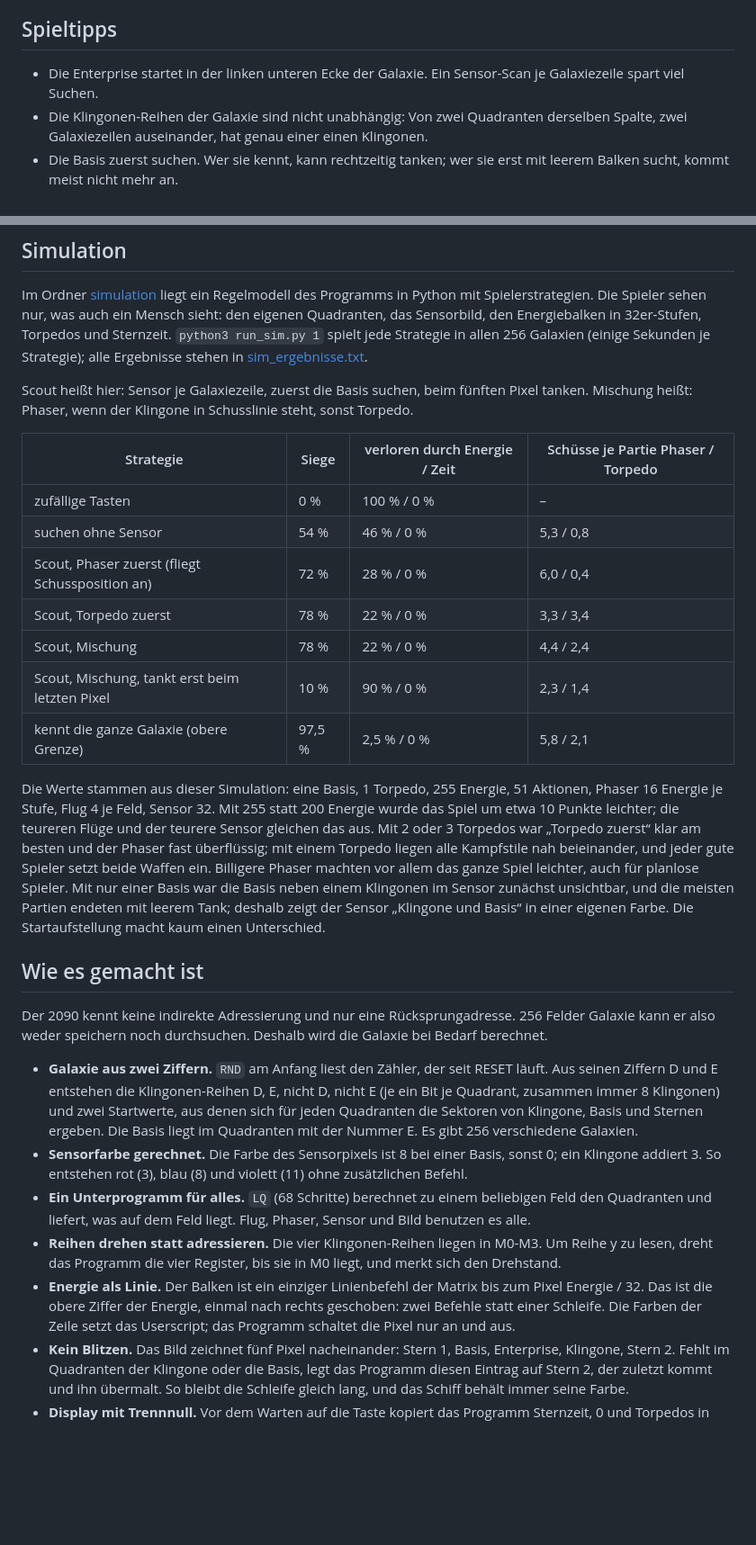
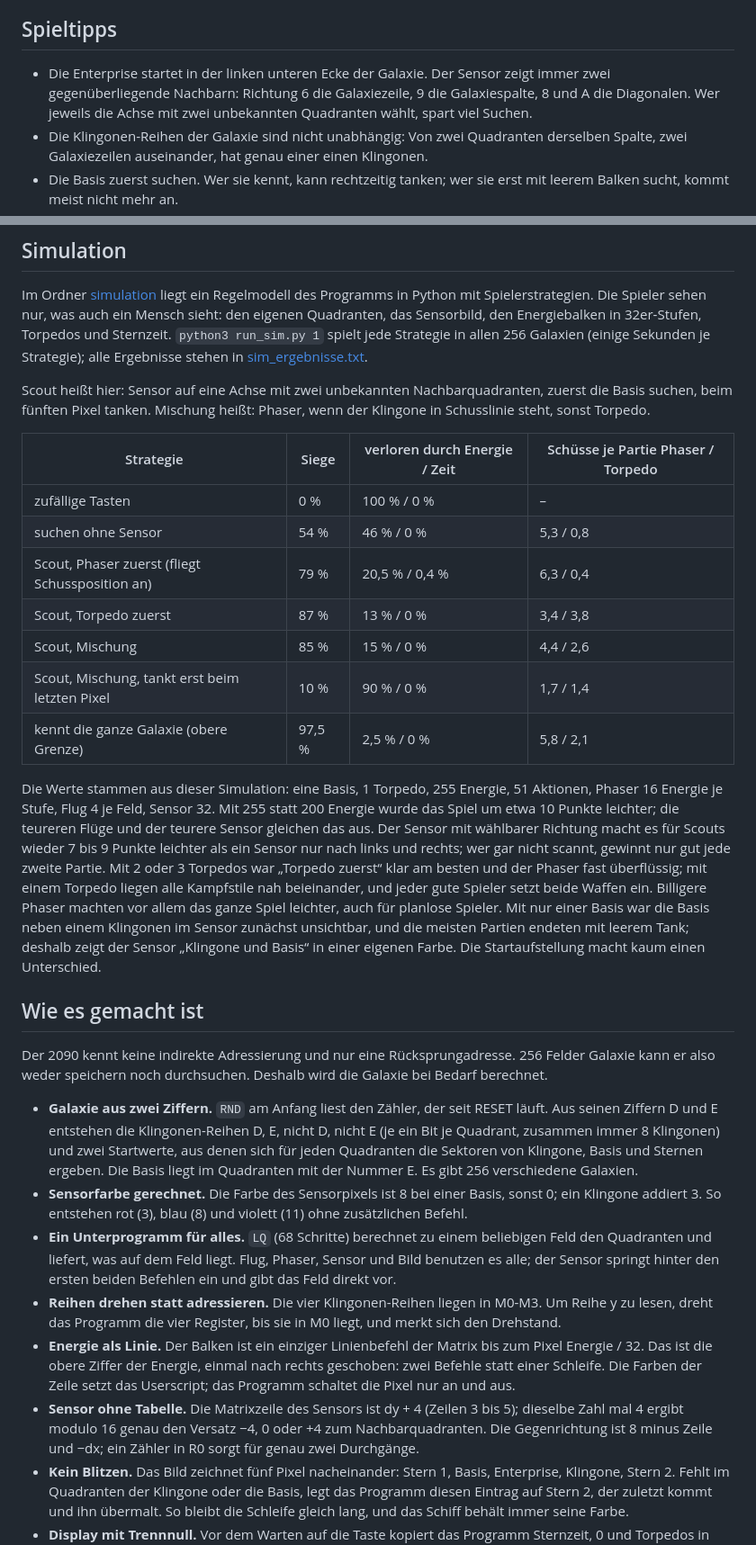
Before and after one commit to rab-berlin/StarTrek2090, a Markdown page: README.md, 2 parts joined by grey strips. Shown at 90% size. Rendered like a GitHub page; blank space fills up the shorter version.

```diff
--- a/README.md
+++ b/README.md
@@ -64,7 +64,7 @@ Die Zeit zwischen RESET und RUN bestimmt die Galaxie. Neues Spiel: RESET, RUN.
 
 ## Spieltipps
 
-- Die Enterprise startet in der linken unteren Ecke der Galaxie. Ein Sensor-Scan je Galaxiezeile spart viel Suchen.
+- Die Enterprise startet in der linken unteren Ecke der Galaxie. Der Sensor zeigt immer zwei gegenüberliegende Nachbarn: Richtung 6 die Galaxiezeile, 9 die Galaxiespalte, 8 und A die Diagonalen. Wer jeweils die Achse mit zwei unbekannten Quadranten wählt, spart viel Suchen.
 - Die Klingonen-Reihen der Galaxie sind nicht unabhängig: Von zwei Quadranten derselben Spalte, zwei Galaxiezeilen auseinander, hat genau einer einen Klingonen.
 - Die Basis zuerst suchen. Wer sie kennt, kann rechtzeitig tanken; wer sie erst mit leerem Balken sucht, kommt meist nicht mehr an.
 - Umwege kosten mehr Energie als alles andere. Lieber früh tanken, beim fünften Pixel, als spät; wer erst beim letzten Pixel losfliegt, kommt fast nie an.
@@ -86,19 +86,19 @@ Alle Werte sind Konstanten im Programm und lassen sich ohne zusätzliche Schritt
 
 Im Ordner [simulation](simulation) liegt ein Regelmodell des Programms in Python mit Spielerstrategien. Die Spieler sehen nur, was auch ein Mensch sieht: den eigenen Quadranten, das Sensorbild, den Energiebalken in 32er-Stufen, Torpedos und Sternzeit. `python3 run_sim.py 1` spielt jede Strategie in allen 256 Galaxien (einige Sekunden je Strategie); alle Ergebnisse stehen in [sim_ergebnisse.txt](simulation/sim_ergebnisse.txt).
 
-Scout heißt hier: Sensor je Galaxiezeile, zuerst die Basis suchen, beim fünften Pixel tanken. Mischung heißt: Phaser, wenn der Klingone in Schusslinie steht, sonst Torpedo.
+Scout heißt hier: Sensor auf eine Achse mit zwei unbekannten Nachbarquadranten, zuerst die Basis suchen, beim fünften Pixel tanken. Mischung heißt: Phaser, wenn der Klingone in Schusslinie steht, sonst Torpedo.
 
 | Strategie | Siege | verloren durch Energie / Zeit | Schüsse je Partie Phaser / Torpedo |
 |---|---|---|---|
 | zufällige Tasten | 0 % | 100 % / 0 % | – |
 | suchen ohne Sensor | 54 % | 46 % / 0 % | 5,3 / 0,8 |
-| Scout, Phaser zuerst (fliegt Schussposition an) | 72 % | 28 % / 0 % | 6,0 / 0,4 |
-| Scout, Torpedo zuerst | 78 % | 22 % / 0 % | 3,3 / 3,4 |
-| Scout, Mischung | 78 % | 22 % / 0 % | 4,4 / 2,4 |
-| Scout, Mischung, tankt erst beim letzten Pixel | 10 % | 90 % / 0 % | 2,3 / 1,4 |
+| Scout, Phaser zuerst (fliegt Schussposition an) | 79 % | 20,5 % / 0,4 % | 6,3 / 0,4 |
+| Scout, Torpedo zuerst | 87 % | 13 % / 0 % | 3,4 / 3,8 |
+| Scout, Mischung | 85 % | 15 % / 0 % | 4,4 / 2,6 |
+| Scout, Mischung, tankt erst beim letzten Pixel | 10 % | 90 % / 0 % | 1,7 / 1,4 |
 | kennt die ganze Galaxie (obere Grenze) | 97,5 % | 2,5 % / 0 % | 5,8 / 2,1 |
 
-Die Werte stammen aus dieser Simulation: eine Basis, 1 Torpedo, 255 Energie, 51 Aktionen, Phaser 16 Energie je Stufe, Flug 4 je Feld, Sensor 32. Mit 255 statt 200 Energie wurde das Spiel um etwa 10 Punkte leichter; die teureren Flüge und der teurere Sensor gleichen das aus. Mit 2 oder 3 Torpedos war „Torpedo zuerst“ klar am besten und der Phaser fast überflüssig; mit einem Torpedo liegen alle Kampfstile nah beieinander, und jeder gute Spieler setzt beide Waffen ein. Billigere Phaser machten vor allem das ganze Spiel leichter, auch für planlose Spieler. Mit nur einer Basis war die Basis neben einem Klingonen im Sensor zunächst unsichtbar, und die meisten Partien endeten mit leerem Tank; deshalb zeigt der Sensor „Klingone und Basis“ in einer eigenen Farbe. Die Startaufstellung macht kaum einen Unterschied.
+Die Werte stammen aus dieser Simulation: eine Basis, 1 Torpedo, 255 Energie, 51 Aktionen, Phaser 16 Energie je Stufe, Flug 4 je Feld, Sensor 32. Mit 255 statt 200 Energie wurde das Spiel um etwa 10 Punkte leichter; die teureren Flüge und der teurere Sensor gleichen das aus. Der Sensor mit wählbarer Richtung macht es für Scouts wieder 7 bis 9 Punkte leichter als ein Sensor nur nach links und rechts; wer gar nicht scannt, gewinnt nur gut jede zweite Partie. Mit 2 oder 3 Torpedos war „Torpedo zuerst“ klar am besten und der Phaser fast überflüssig; mit einem Torpedo liegen alle Kampfstile nah beieinander, und jeder gute Spieler setzt beide Waffen ein. Billigere Phaser machten vor allem das ganze Spiel leichter, auch für planlose Spieler. Mit nur einer Basis war die Basis neben einem Klingonen im Sensor zunächst unsichtbar, und die meisten Partien endeten mit leerem Tank; deshalb zeigt der Sensor „Klingone und Basis“ in einer eigenen Farbe. Die Startaufstellung macht kaum einen Unterschied.
 
 ## Wie es gemacht ist
 
@@ -106,9 +106,10 @@ Der 2090 kennt keine indirekte Adressierung und nur eine Rücksprungadresse. 256
 
 - **Galaxie aus zwei Ziffern.** `RND` am Anfang liest den Zähler, der seit RESET läuft. Aus seinen Ziffern D und E entstehen die Klingonen-Reihen D, E, nicht D, nicht E (je ein Bit je Quadrant, zusammen immer 8 Klingonen) und zwei Startwerte, aus denen sich für jeden Quadranten die Sektoren von Klingone, Basis und Sternen ergeben. Die Basis liegt im Quadranten mit der Nummer E. Es gibt 256 verschiedene Galaxien.
 - **Sensorfarbe gerechnet.** Die Farbe des Sensorpixels ist 8 bei einer Basis, sonst 0; ein Klingone addiert 3. So entstehen rot (3), blau (8) und violett (11) ohne zusätzlichen Befehl.
-- **Ein Unterprogramm für alles.** `LQ` (68 Schritte) berechnet zu einem beliebigen Feld den Quadranten und liefert, was auf dem Feld liegt. Flug, Phaser, Sensor und Bild benutzen es alle.
+- **Ein Unterprogramm für alles.** `LQ` (68 Schritte) berechnet zu einem beliebigen Feld den Quadranten und liefert, was auf dem Feld liegt. Flug, Phaser, Sensor und Bild benutzen es alle; der Sensor springt hinter den ersten beiden Befehlen ein und gibt das Feld direkt vor.
 - **Reihen drehen statt adressieren.** Die vier Klingonen-Reihen liegen in M0-M3. Um Reihe y zu lesen, dreht das Programm die vier Register, bis sie in M0 liegt, und merkt sich den Drehstand.
 - **Energie als Linie.** Der Balken ist ein einziger Linienbefehl der Matrix bis zum Pixel Energie / 32. Das ist die obere Ziffer der Energie, einmal nach rechts geschoben: zwei Befehle statt einer Schleife. Die Farben der Zeile setzt das Userscript; das Programm schaltet die Pixel nur an und aus.
+- **Sensor ohne Tabelle.** Die Matrixzeile des Sensors ist dy + 4 (Zeilen 3 bis 5); dieselbe Zahl mal 4 ergibt modulo 16 genau den Versatz −4, 0 oder +4 zum Nachbarquadranten. Die Gegenrichtung ist 8 minus Zeile und −dx; ein Zähler in R0 sorgt für genau zwei Durchgänge.
 - **Kein Blitzen.** Das Bild zeichnet fünf Pixel nacheinander: Stern 1, Basis, Enterprise, Klingone, Stern 2. Fehlt im Quadranten der Klingone oder die Basis, legt das Programm diesen Eintrag auf Stern 2, der zuletzt kommt und ihn übermalt. So bleibt die Schleife gleich lang, und das Schiff behält immer seine Farbe.
 - **Display mit Trennnull.** Vor dem Warten auf die Taste kopiert das Programm Sternzeit, 0 und Torpedos in drei benachbarte Register, die `DISP` dann zeigt.
 - **Keine verschachtelten Aufrufe.** Das Löschen der Matrix läuft direkt in die Routine für Matrixbefehle hinein, statt sie aufzurufen.
```
Also changed, not shown: other parts of README.md (+5 -5 lines), bilder/spielfeld.png, 5 other files.
